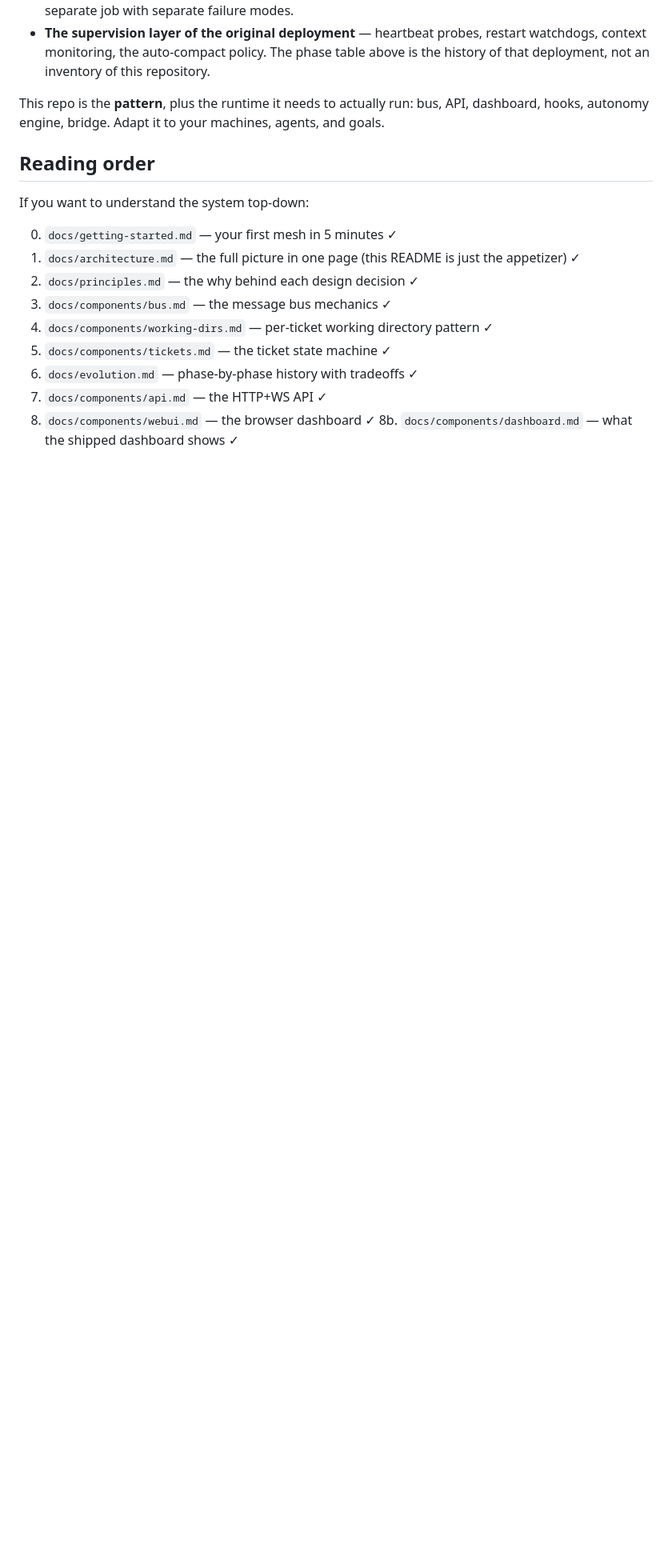
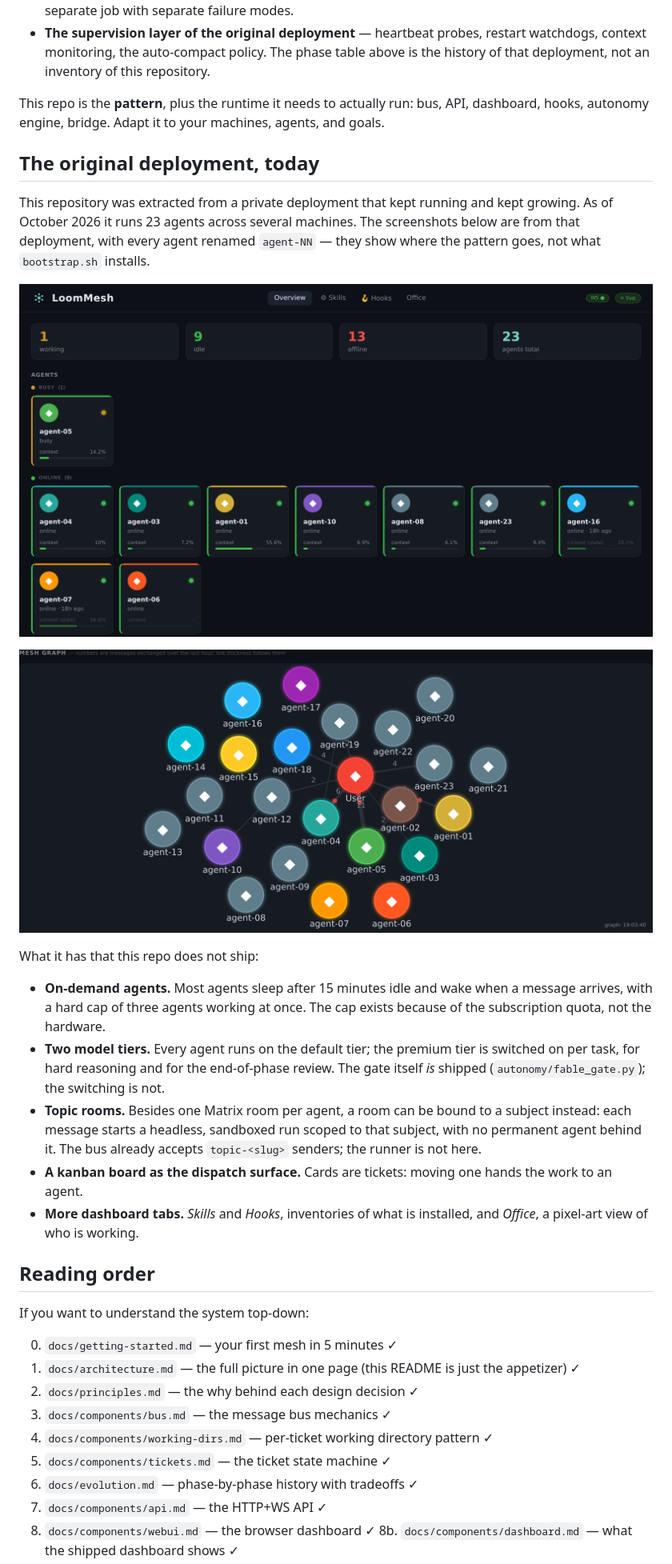
Before and after one commit to pr0toboy/loom-mesh, a Markdown page: README.md, the part around one of its changes. Shown at 80% size. Rendered like a GitHub page; pictures changed too: docs/images/deployment-graph.png (added), docs/images/deployment-overview.png (added); blank space fills up the shorter version.

Commit message:
README: where the original deployment went after the first ten phases
Co-Authored-By: Claude Opus 5.5 <noreply@anthropic.com>

```diff
--- a/README.md
+++ b/README.md
@@ -352,6 +356,34 @@ This repo is the **pattern**, plus the runtime it needs to actually run: bus,
 API, dashboard, hooks, autonomy engine, bridge. Adapt it to your machines,
 agents, and goals.
 
+## The original deployment, today
+
+This repository was extracted from a private deployment that kept running and
+kept growing. As of October 2026 it runs 23 agents across several machines. The
+screenshots below are from that deployment, with every agent renamed
+`agent-NN` — they show where the pattern goes, not what `bootstrap.sh` installs.
+
+![The original deployment's dashboard: 23 agents grouped by state, each with its context usage](docs/images/deployment-overview.png)
+
+![The same deployment's mesh graph: the user at the centre, message counts on the links](docs/images/deployment-graph.png)
+
+What it has that this repo does not ship:
+
+- **On-demand agents.** Most agents sleep after 15 minutes idle and wake when a
+  message arrives, with a hard cap of three agents working at once. The cap
+  exists because of the subscription quota, not the hardware.
+- **Two model tiers.** Every agent runs on the default tier; the premium tier is
+  switched on per task, for hard reasoning and for the end-of-phase review. The
+  gate itself *is* shipped (`autonomy/fable_gate.py`); the switching is not.
+- **Topic rooms.** Besides one Matrix room per agent, a room can be bound to a
+  subject instead: each message starts a headless, sandboxed run scoped to that
+  subject, with no permanent agent behind it. The bus already accepts
+  `topic-<slug>` senders; the runner is not here.
+- **A kanban board as the dispatch surface.** Cards are tickets: moving one
+  hands the work to an agent.
+- **More dashboard tabs.** *Skills* and *Hooks*, inventories of what is
+  installed, and *Office*, a pixel-art view of who is working.
+
 ## Reading order
 
 If you want to understand the system top-down:
```
Also changed, not shown: other parts of README.md (+5 -1 lines).
